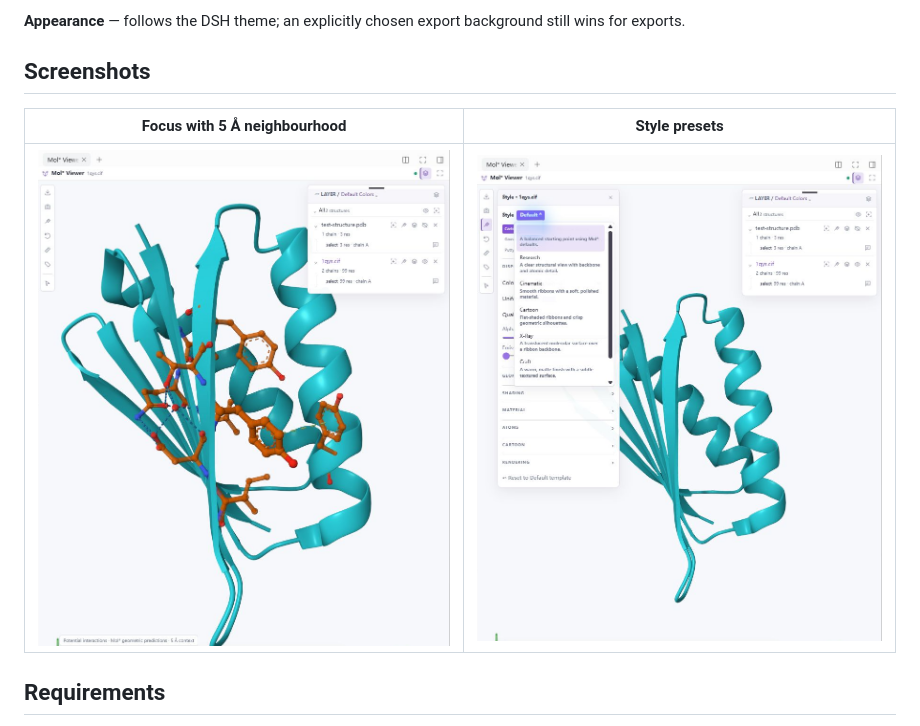
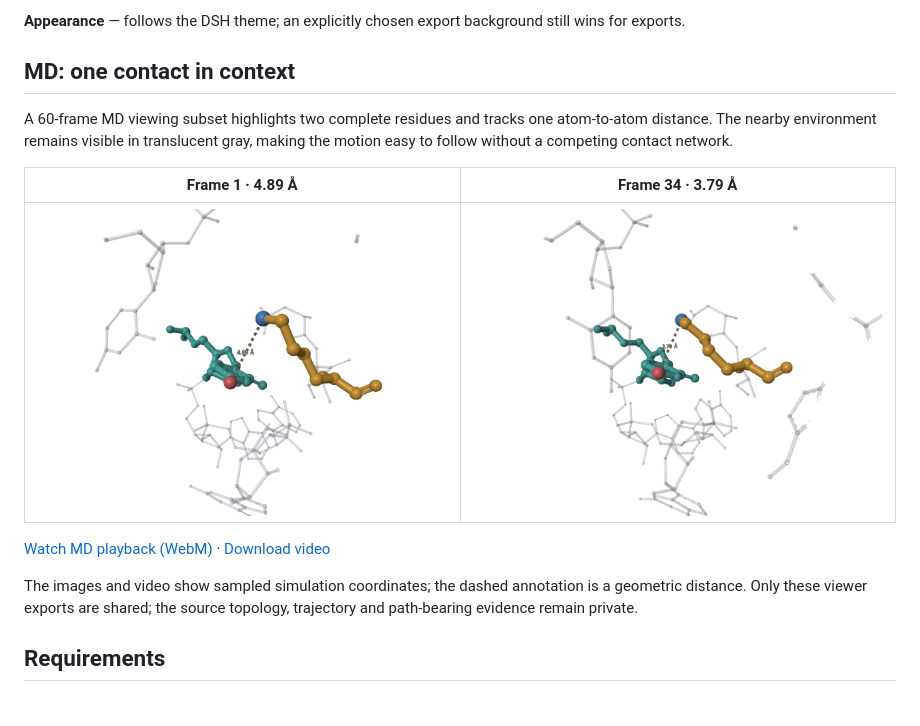
Before and after one commit to Protonhydrogen/dsh-mol-workspace, a Markdown page: README.md, the part around the change. Rendered like a GitHub page; pictures changed too: verification/md-contact-frame-1.png (added), verification/md-contact-frame-34.png (added), verification/viewer-focus.png (deleted).

Commit message:
Replace old screenshots with single-contact MD images and video

```diff
--- a/README.md
+++ b/README.md
@@ -74,11 +74,17 @@ The antigen carries a full, softly colored molecular surface. This example uses
 
 **Appearance** — follows the DSH theme; an explicitly chosen export background still wins for exports.
 
-## Screenshots
+## MD: one contact in context
 
-| Focus with 5 Å neighbourhood | Style presets |
+A 60-frame MD viewing subset highlights two complete residues and tracks one atom-to-atom distance. The nearby environment remains visible in translucent gray, making the motion easy to follow without a competing contact network.
+
+| Frame 1 · 4.89 Å | Frame 34 · 3.79 Å |
 |---|---|
-| ![Focus](verification/viewer-focus.png) | ![Style](verification/viewer-style.png) |
+| ![MD contact at frame 1](verification/md-contact-frame-1.png) | ![MD contact at frame 34](verification/md-contact-frame-34.png) |
+
+[Watch MD playback (WebM)](https://github.com/Protonhydrogen/dsh-mol-workspace/releases/download/v0.6.0-rc.1/md-single-contact.webm) · [Download video](verification/md-single-contact.webm)
+
+The images and video show sampled simulation coordinates; the dashed annotation is a geometric distance. Only these viewer exports are shared; the source topology, trajectory and path-bearing evidence remain private.
 
 
 ## Requirements
```
Also changed, not shown: README.zh-CN.md (+9 -3 lines), docs/RELEASE_v0.6.0-rc.1.md (+1 -1 lines), 2 other files.
